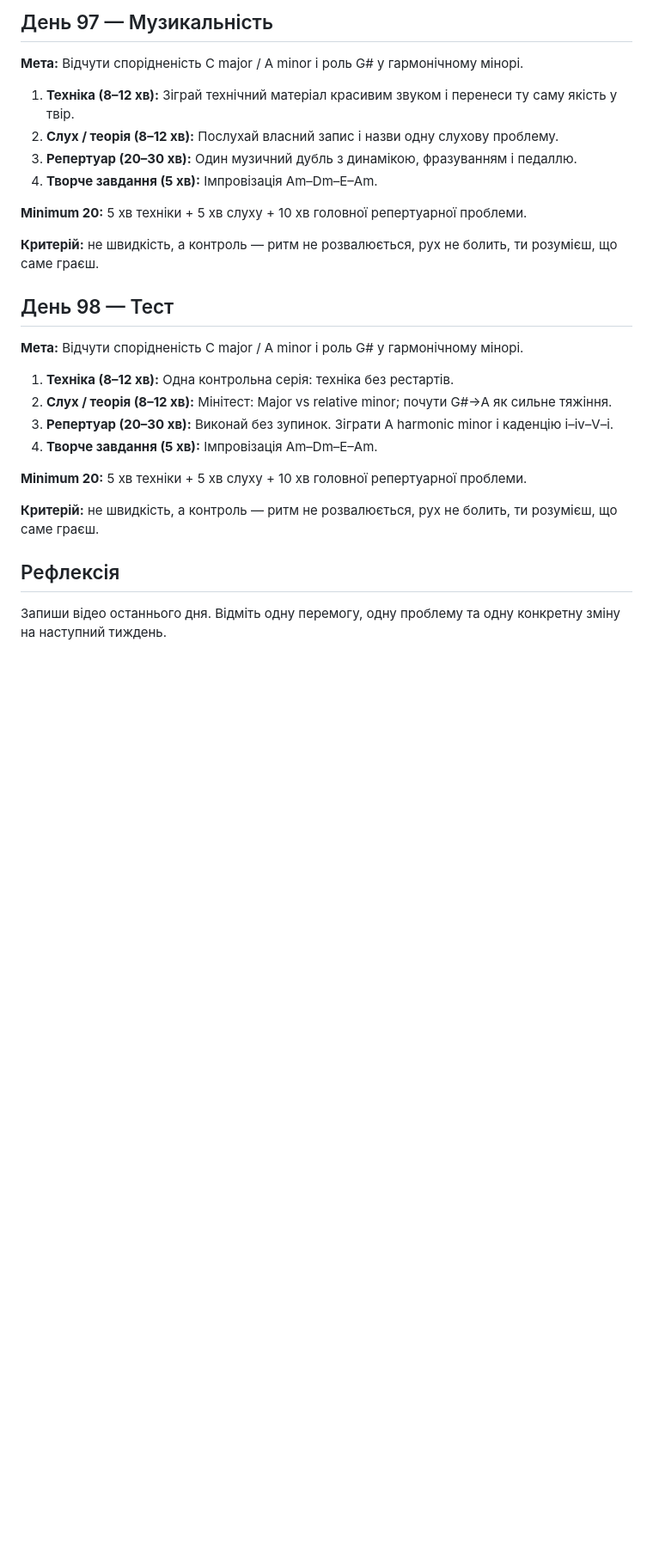
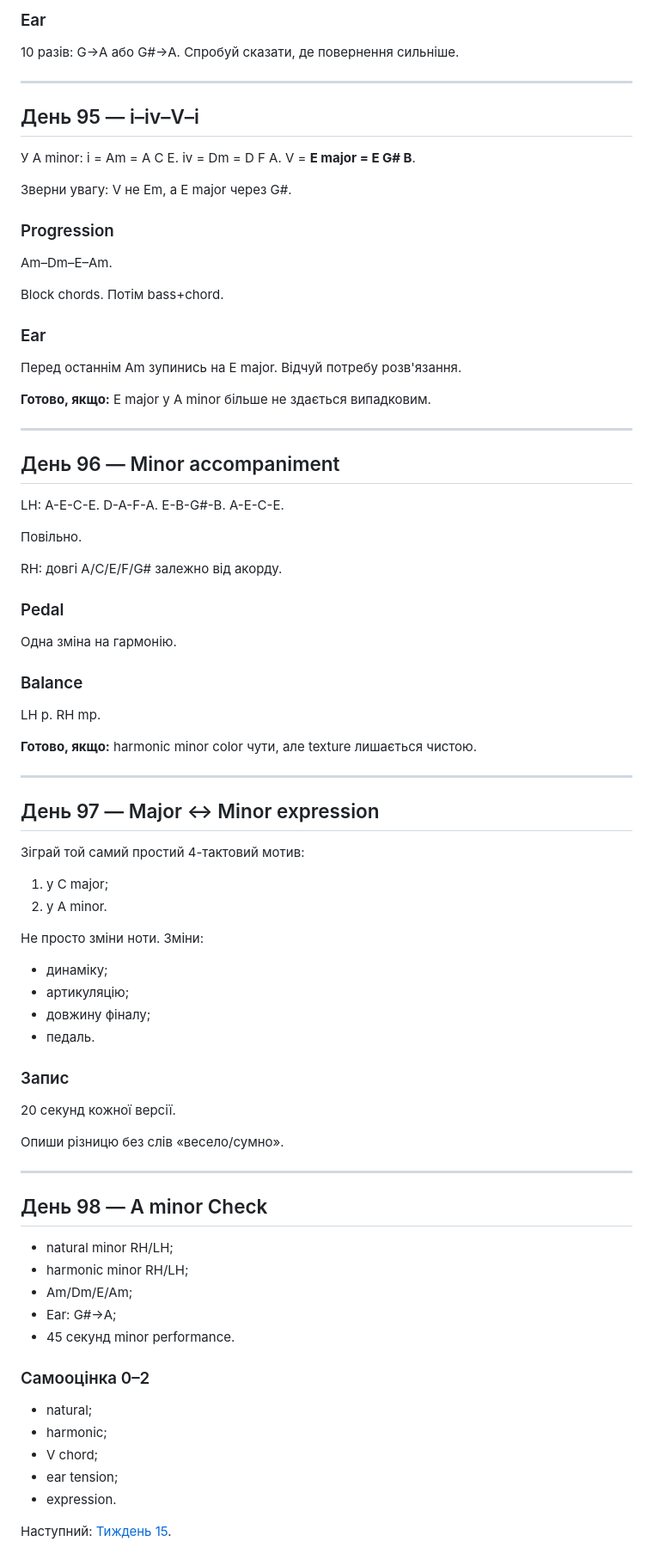
Before and after one commit to gnvovbbb/piano-365, a Markdown page: course/week-14.md, the part around one of its changes. Shown at 86% size. Rendered like a GitHub page; blank space fills up the shorter version.

```diff
--- a/course/week-14.md
+++ b/course/week-14.md
@@ -78,29 +84,91 @@
 
-## День 97 — Музикальність
+### Ear
+10 разів:
+G→A або G#→A.
+Спробуй сказати, де повернення сильніше.
 
-**Мета:** Відчути спорідненість C major / A minor і роль G# у гармонічному мінорі.
+---
 
-1. **Техніка (8–12 хв):** Зіграй технічний матеріал красивим звуком і перенеси ту саму якість у твір.
-2. **Слух / теорія (8–12 хв):** Послухай власний запис і назви одну слухову проблему.
-3. **Репертуар (20–30 хв):** Один музичний дубль з динамікою, фразуванням і педаллю.
-4. **Творче завдання (5 хв):** Імпровізація Am–Dm–E–Am.
+## День 95 — i–iv–V–i
 
-**Minimum 20:** 5 хв техніки + 5 хв слуху + 10 хв головної репертуарної проблеми.
+У A minor:
+i = Am = A C E.
+iv = Dm = D F A.
+V = **E major = E G# B**.
 
-**Критерій:** не швидкість, а контроль — ритм не розвалюється, рух не болить, ти розумієш, що саме граєш.
+Зверни увагу: V не Em, а E major через G#.
 
-## День 98 — Тест
+### Progression
+Am–Dm–E–Am.
 
-**Мета:** Відчути спорідненість C major / A minor і роль G# у гармонічному мінорі.
+Block chords.
+Потім bass+chord.
 
-1. **Техніка (8–12 хв):** Одна контрольна серія: техніка без рестартів.
-2. **Слух / теорія (8–12 хв):** Мінітест: Major vs relative minor; почути G#→A як сильне тяжіння.
-3. **Репертуар (20–30 хв):** Виконай без зупинок. Зіграти A harmonic minor і каденцію i–iv–V–i.
-4. **Творче завдання (5 хв):** Імпровізація Am–Dm–E–Am.
+### Ear
+Перед останнім Am зупинись на E major.
+Відчуй потребу розв'язання.
 
-**Minimum 20:** 5 хв техніки + 5 хв слуху + 10 хв головної репертуарної проблеми.
+**Готово, якщо:** E major у A minor більше не здається випадковим.
 
-**Критерій:** не швидкість, а контроль — ритм не розвалюється, рух не болить, ти розумієш, що саме граєш.
+---
 
-## Рефлексія
-Запиши відео останнього дня. Відміть одну перемогу, одну проблему та одну конкретну зміну на наступний тиждень.
+## День 96 — Minor accompaniment
+
+LH:
+A-E-C-E.
+D-A-F-A.
+E-B-G#-B.
+A-E-C-E.
+
+Повільно.
+
+RH:
+довгі A/C/E/F/G# залежно від акорду.
+
+### Pedal
+Одна зміна на гармонію.
+
+### Balance
+LH p.
+RH mp.
+
+**Готово, якщо:** harmonic minor color чути, але texture лишається чистою.
+
+---
+
+## День 97 — Major ↔ Minor expression
+
+Зіграй той самий простий 4-тактовий мотив:
+1. у C major;
+2. у A minor.
+
+Не просто зміни ноти.
+Зміни:
+- динаміку;
+- артикуляцію;
+- довжину фіналу;
+- педаль.
+
+### Запис
+20 секунд кожної версії.
+
+Опиши різницю без слів «весело/сумно».
+
+---
+
+## День 98 — A minor Check
+
+- natural minor RH/LH;
+- harmonic minor RH/LH;
+- Am/Dm/E/Am;
+- Ear: G#→A;
+- 45 секунд minor performance.
+
+### Самооцінка 0–2
+- natural;
+- harmonic;
+- V chord;
+- ear tension;
+- expression.
+
+Наступний: [Тиждень 15](week-15.md).
```
Also changed, not shown: other parts of course/week-14.md (+52 -46 lines).
